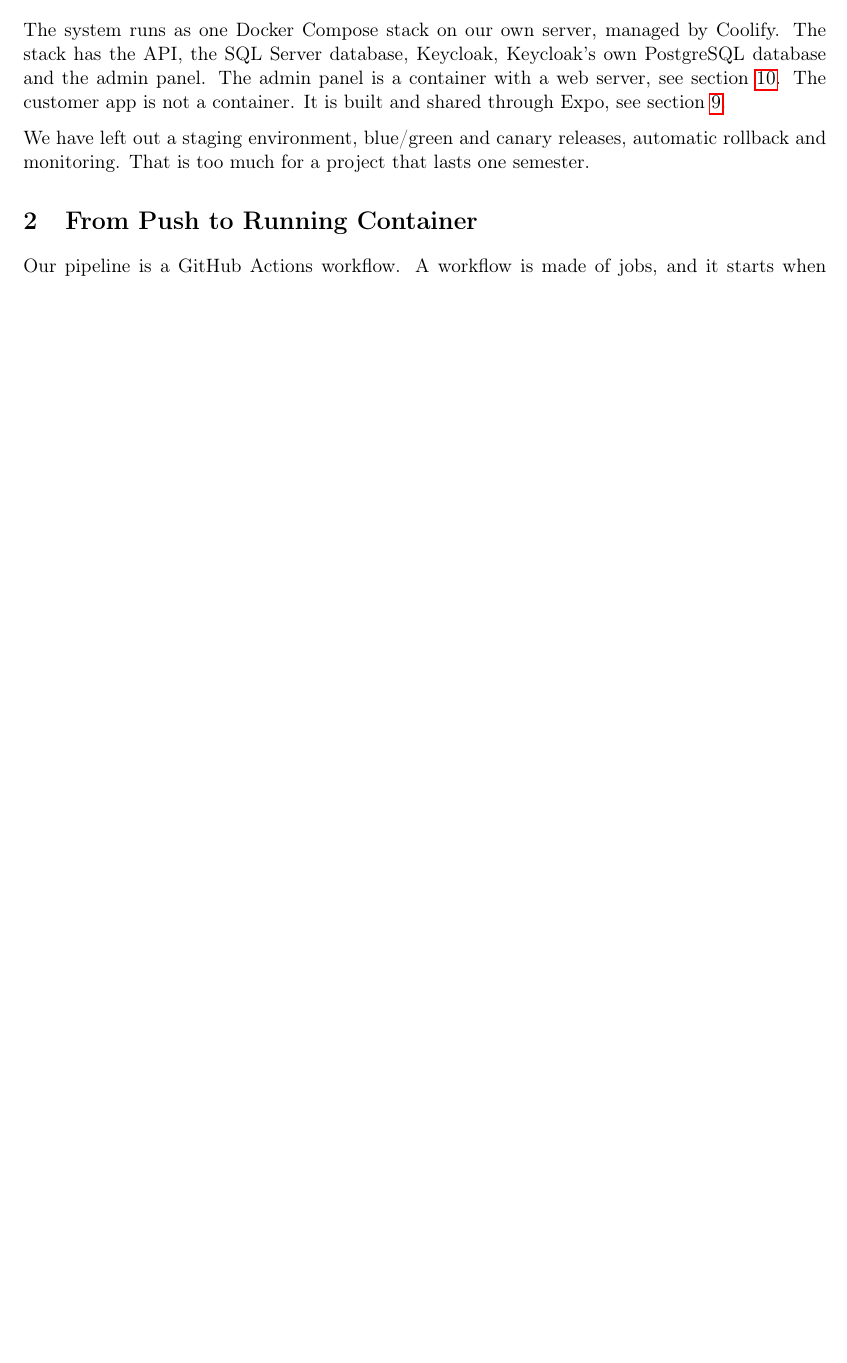
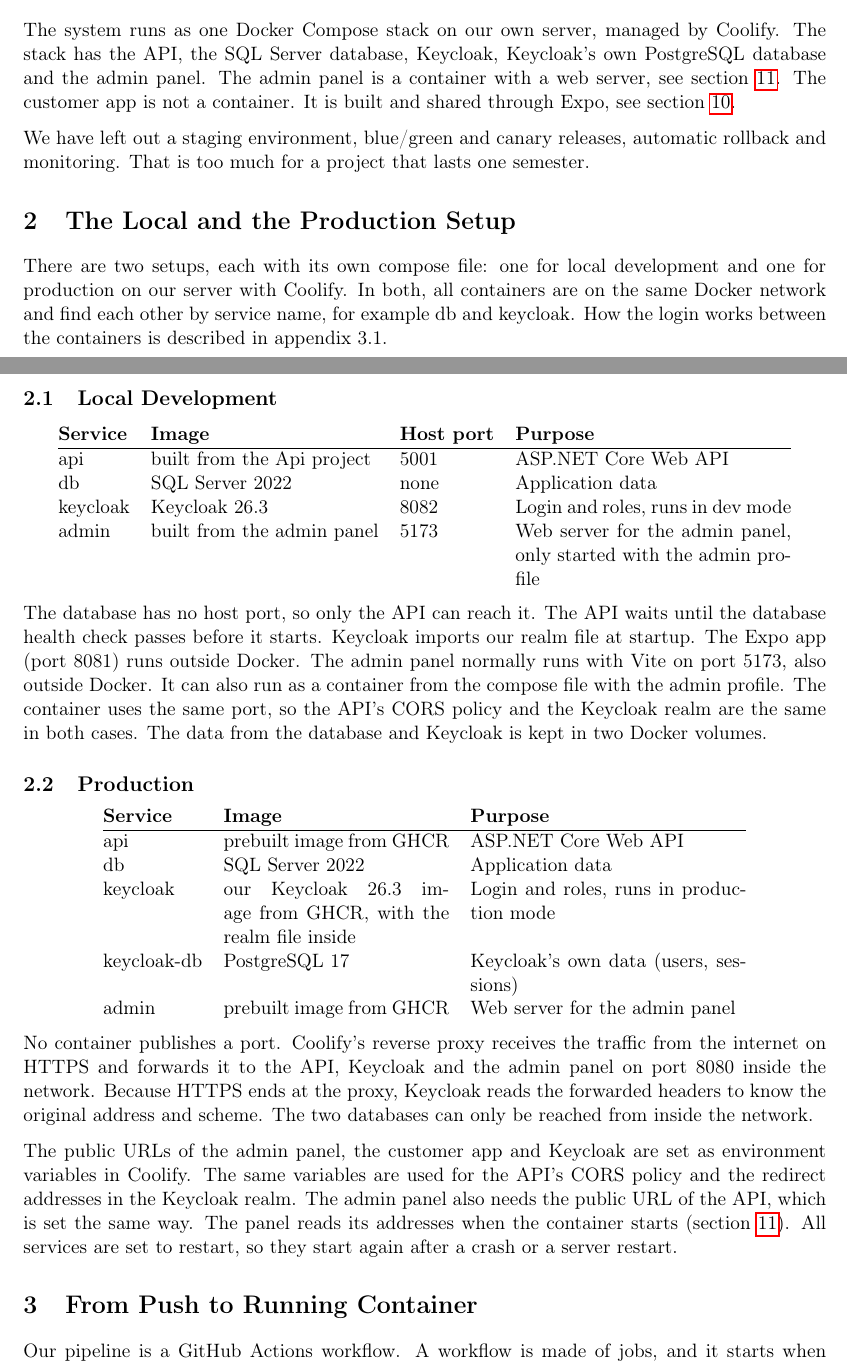
Before and after one commit to Mosekjaer/prepmeup, a LaTeX document (docs/appendices/process/10-method/03-deployment-pipeline.tex): part of page 1 of 11 before the commit and two parts of pages 1 and 2 of 12 after it, the two joined at a grey line, cut so that both start at the same text, the shorter picture padded with empty space. Compiled offline with pdfLaTeX.

Commit message:
docs(deployment): add local and production setup to pipeline appendix
The setup tables, ports, proxy and environment variables moved here from appendix 3.1. Production images are described as prebuilt from GHCR, and the migration paragraph mentions the catalogue seed. Cross-references in 10.3 and 2.1 now point to the new section.

```diff
--- a/docs/appendices/process/10-method/03-deployment-pipeline.tex
+++ b/docs/appendices/process/10-method/03-deployment-pipeline.tex
@@ -31,6 +32,42 @@
 The system runs as one Docker Compose stack on our own server, managed by Coolify. The stack has the API, the SQL Server database, Keycloak, Keycloak's own PostgreSQL database and the admin panel. The admin panel is a container with a web server, see section~\ref{sec:admin-panel}. The customer app is not a container. It is built and shared through Expo, see section~\ref{sec:customer-app}.
 
 We have left out a staging environment, blue/green and canary releases, automatic rollback and monitoring. That is too much for a project that lasts one semester.
+
+\section{The Local and the Production Setup}\label{sec:environments}
+There are two setups, each with its own compose file: one for local development and one for production on our server with Coolify. In both, all containers are on the same Docker network and find each other by service name, for example db and keycloak. How the login works between the containers is described in appendix 3.1.
+
+\subsection{Local Development}
+
+\begin{center}
+\begin{tabular}{@{}l l l p{5.5cm}@{}}
+\textbf{Service} & \textbf{Image} & \textbf{Host port} & \textbf{Purpose} \\
+\hline
+api & built from the Api project & 5001 & ASP.NET Core Web API \\
+db & SQL Server 2022 & none & Application data \\
+keycloak & Keycloak 26.3 & 8082 & Login and roles, runs in dev mode \\
+admin & built from the admin panel & 5173 & Web server for the admin panel, only started with the admin profile \\
+\end{tabular}
+\end{center}
+
+The database has no host port, so only the API can reach it. The API waits until the database health check passes before it starts. Keycloak imports our realm file at startup. The Expo app (port 8081) runs outside Docker. The admin panel normally runs with Vite on port 5173, also outside Docker. It can also run as a container from the compose file with the admin profile. The container uses the same port, so the API's CORS policy and the Keycloak realm are the same in both cases. The data from the database and Keycloak is kept in two Docker volumes.
+
+\subsection{Production}
+
+\begin{center}
+\begin{tabular}{@{}l p{4.5cm} p{5.5cm}@{}}
+\textbf{Service} & \textbf{Image} & \textbf{Purpose} \\
+\hline
+api & prebuilt image from GHCR & ASP.NET Core Web API \\
+db & SQL Server 2022 & Application data \\
+keycloak & our Keycloak 26.3 image from GHCR, with the realm file inside & Login and roles, runs in production mode \\
+keycloak-db & PostgreSQL 17 & Keycloak's own data (users, sessions) \\
+admin & prebuilt image from GHCR & Web server for the admin panel \\
+\end{tabular}
+\end{center}
+
+No container publishes a port. Coolify's reverse proxy receives the traffic from the internet on HTTPS and forwards it to the API, Keycloak and the admin panel on port 8080 inside the network. Because HTTPS ends at the proxy, Keycloak reads the forwarded headers to know the original address and scheme. The two databases can only be reached from inside the network.
+
+The public URLs of the admin panel, the customer app and Keycloak are set as environment variables in Coolify. The same variables are used for the API's CORS policy and the redirect addresses in the Keycloak realm. The admin panel also needs the public URL of the API, which is set the same way. The panel reads its addresses when the container starts (section~\ref{sec:admin-panel}). All services are set to restart, so they start again after a crash or a server restart.
 
 \section{From Push to Running Container}
 Our pipeline is a GitHub Actions workflow. A workflow is made of jobs, and it starts when something happens in the repository, for example a push \cite{github-understanding-actions}. The steps are:
```
Also changed, not shown: docs/appendices/technical/02-analysis/01-technical-analysis.tex (+1 -1 lines), docs/appendices/process/10-method/03-deployment-pipeline.tex (7 more changed lines).
